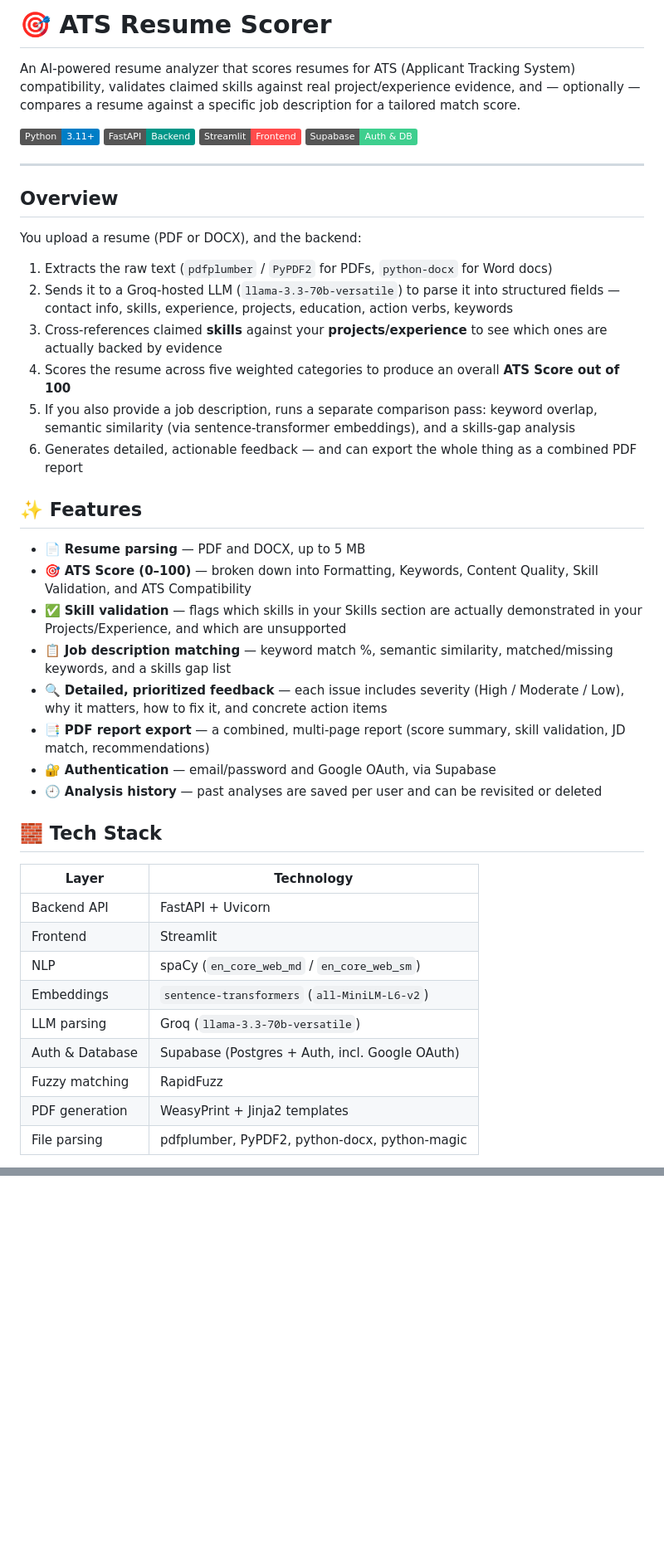
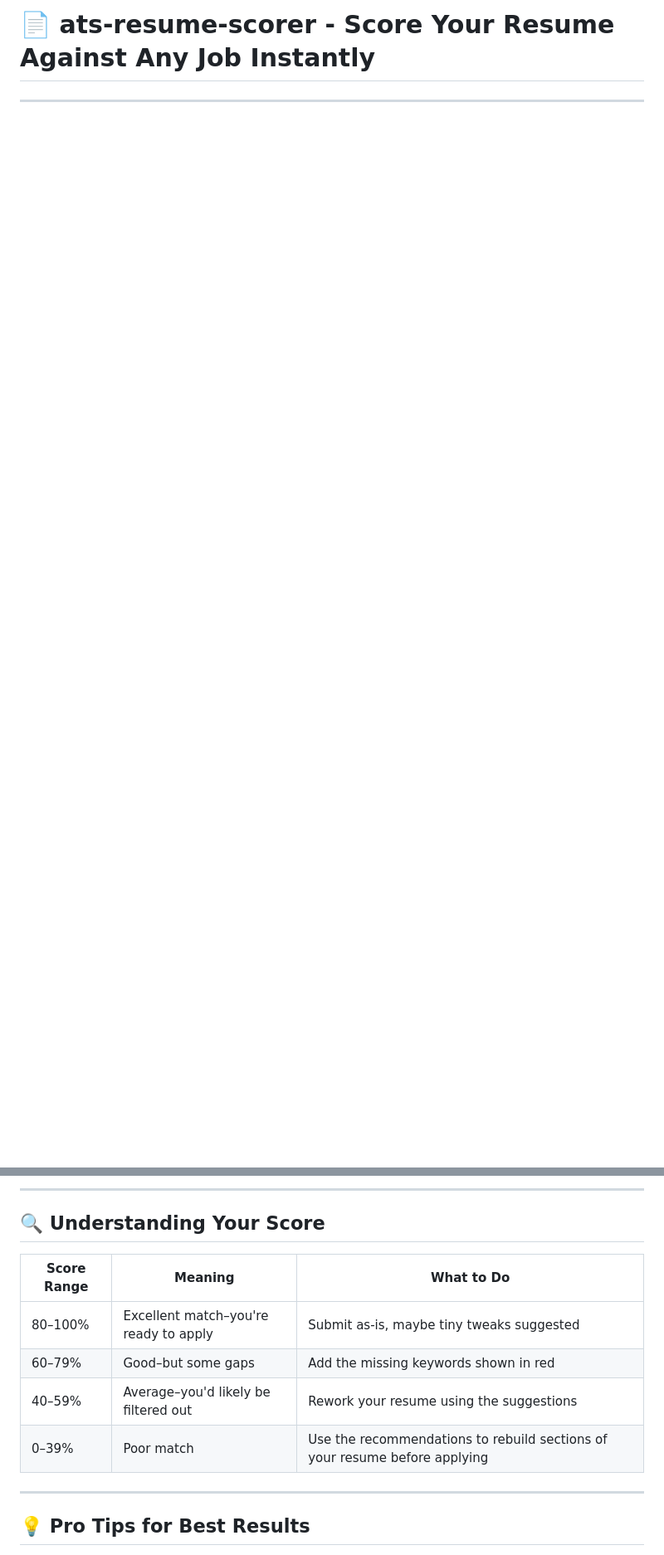
Before and after one commit to Gabiebasidiomycetous8242/ats-resume-scorer, a Markdown page: README.md, 2 parts joined by grey strips. Shown at 83% size. GitHub-like rendering; badges without logos; blank space fills up the shorter version.

Commit message:
Revise README for clarity and completeness

```diff
--- a/README.md
+++ b/README.md
@@ -1,47 +1,4 @@
-# 🎯 ATS Resume Scorer
-
-An AI-powered resume analyzer that scores resumes for ATS (Applicant Tracking System) compatibility, validates claimed skills against real project/experience evidence, and — optionally — compares a resume against a specific job description for a tailored match score.
-
-![Python](https://img.shields.io/badge/Python-3.11+-blue?logo=python&logoColor=white)
-![FastAPI](https://img.shields.io/badge/FastAPI-Backend-009688?logo=fastapi&logoColor=white)
-![Streamlit](https://img.shields.io/badge/Streamlit-Frontend-FF4B4B?logo=streamlit&logoColor=white)
-![Supabase](https://img.shields.io/badge/Supabase-Auth%20%26%20DB-3ECF8E?logo=supabase&logoColor=white)
+# 📄 ats-resume-scorer - Score Your Resume Against Any Job Instantly
 
 ---
 
-## Overview
-
-You upload a resume (PDF or DOCX), and the backend:
-
-1. Extracts the raw text (`pdfplumber` / `PyPDF2` for PDFs, `python-docx` for Word docs)
-2. Sends it to a Groq-hosted LLM (`llama-3.3-70b-versatile`) to parse it into structured fields — contact info, skills, experience, projects, education, action verbs, keywords
-3. Cross-references claimed **skills** against your **projects/experience** to see which ones are actually backed by evidence
-4. Scores the resume across five weighted categories to produce an overall **ATS Score out of 100**
-5. If you also provide a job description, runs a separate comparison pass: keyword overlap, semantic similarity (via sentence-transformer embeddings), and a skills-gap analysis
-6. Generates detailed, actionable feedback — and can export the whole thing as a combined PDF report
-
-## ✨ Features
-
-- 📄 **Resume parsing** — PDF and DOCX, up to 5 MB
-- 🎯 **ATS Score (0–100)** — broken down into Formatting, Keywords, Content Quality, Skill Validation, and ATS Compatibility
-- ✅ **Skill validation** — flags which skills in your Skills section are actually demonstrated in your Projects/Experience, and which are unsupported
-- 📋 **Job description matching** — keyword match %, semantic similarity, matched/missing keywords, and a skills gap list
-- 🔍 **Detailed, prioritized feedback** — each issue includes severity (High / Moderate / Low), why it matters, how to fix it, and concrete action items
-- 📑 **PDF report export** — a combined, multi-page report (score summary, skill validation, JD match, recommendations)
-- 🔐 **Authentication** — email/password and Google OAuth, via Supabase
-- 🕘 **Analysis history** — past analyses are saved per user and can be revisited or deleted
-
-## 🧱 Tech Stack
-
-| Layer | Technology |
-|---|---|
-| Backend API | FastAPI + Uvicorn |
-| Frontend | Streamlit |
-| NLP | spaCy (`en_core_web_md` / `en_core_web_sm`) |
-| Embeddings | `sentence-transformers` (`all-MiniLM-L6-v2`) |
-| LLM parsing | Groq (`llama-3.3-70b-versatile`) |
-| Auth & Database | Supabase (Postgres + Auth, incl. Google OAuth) |
-| Fuzzy matching | RapidFuzz |
-| PDF generation | WeasyPrint + Jinja2 templates |
-| File parsing | pdfplumber, PyPDF2, python-docx, python-magic |
-
@@ -221,0 +123,15 @@ Interested in **AI, Machine Learning, Data Science, Backend Engineering, and NLP
+---
+
+## 🔍 Understanding Your Score
+
+| Score Range | Meaning | What to Do |
+|---|---|---|
+| 80–100% | Excellent match–you're ready to apply | Submit as-is, maybe tiny tweaks suggested |
+| 60–79% | Good–but some gaps | Add the missing keywords shown in red |
+| 40–59% | Average–you'd likely be filtered out | Rework your resume using the suggestions |
+| 0–39% | Poor match | Use the recommendations to rebuild sections of your resume before applying |
+
+---
+
+## 💡 Pro Tips for Best Results
+
```
Also changed, not shown: other parts of README.md (+180 -159 lines).
